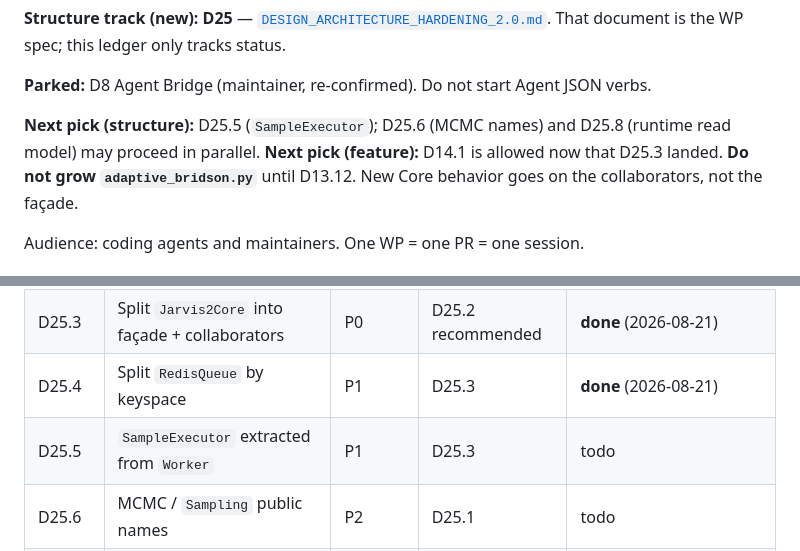
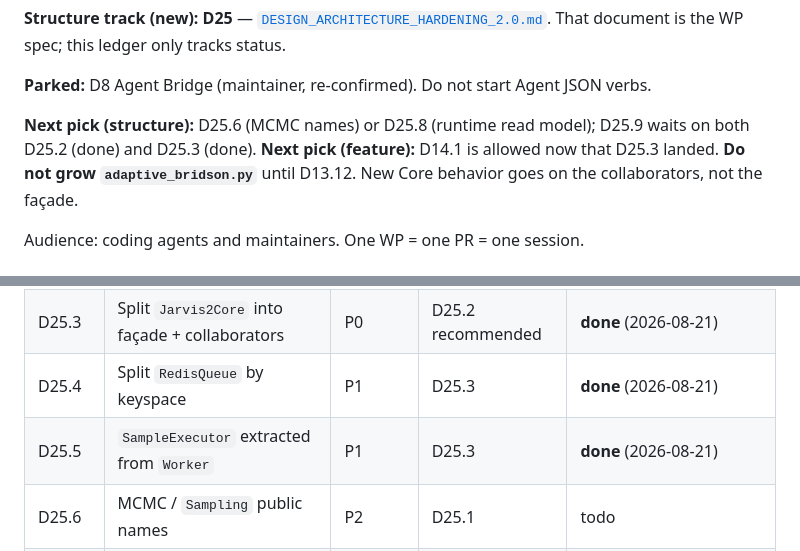
Before and after one commit to Pengxuan-Zhu-Phys/Jarvis-Books, a Markdown page: Jarvis-HEP V2/V2_DISTRIBUTED_PLAN.md, 2 parts joined by grey strips. GitHub-like rendering.

```diff
--- a/Jarvis-HEP V2/V2_DISTRIBUTED_PLAN.md
+++ b/Jarvis-HEP V2/V2_DISTRIBUTED_PLAN.md
@@ -18,8 +18,8 @@ That document is the WP spec; this ledger only tracks status.
 
 **Parked:** D8 Agent Bridge (maintainer, re-confirmed). Do not start Agent JSON verbs.
 
-**Next pick (structure):** D25.5 (`SampleExecutor`); D25.6 (MCMC names) and
-D25.8 (runtime read model) may proceed in parallel.
+**Next pick (structure):** D25.6 (MCMC names) or D25.8 (runtime read model);
+D25.9 waits on both D25.2 (done) and D25.3 (done).
 **Next pick (feature):** D14.1 is allowed now that D25.3 landed. **Do not grow
 `adaptive_bridson.py`** until D13.12. New Core behavior goes on the collaborators,
 not the façade.
@@ -184,7 +184,7 @@ Do not copy that spec here.
 | D25.2 | Validation / CLI do not import the runtime graph | P1 | D25.1 | **done** (2026-08-20) |
 | D25.3 | Split `Jarvis2Core` into façade + collaborators | P0 | D25.2 recommended | **done** (2026-08-21) |
 | D25.4 | Split `RedisQueue` by keyspace | P1 | D25.3 | **done** (2026-08-21) |
-| D25.5 | `SampleExecutor` extracted from `Worker` | P1 | D25.3 | todo |
+| D25.5 | `SampleExecutor` extracted from `Worker` | P1 | D25.3 | **done** (2026-08-21) |
 | D25.6 | MCMC / `Sampling` public names | P2 | D25.1 | todo |
 | D25.7 | Test markers instead of `addopts --ignore` (closes D13.15) | P1 | — | **done** (2026-08-20; DX 2026-08-21: named `.py` files drop default `-m not slow`) |
 | D25.8 | One runtime read model (`Runtime` vs `EnvReqs.V2`) | P2 | — | todo |
```
Also changed, not shown: Jarvis-HEP V2/DESIGN_ARCHITECTURE_HARDENING_2.0.md (+1 -1 lines).
